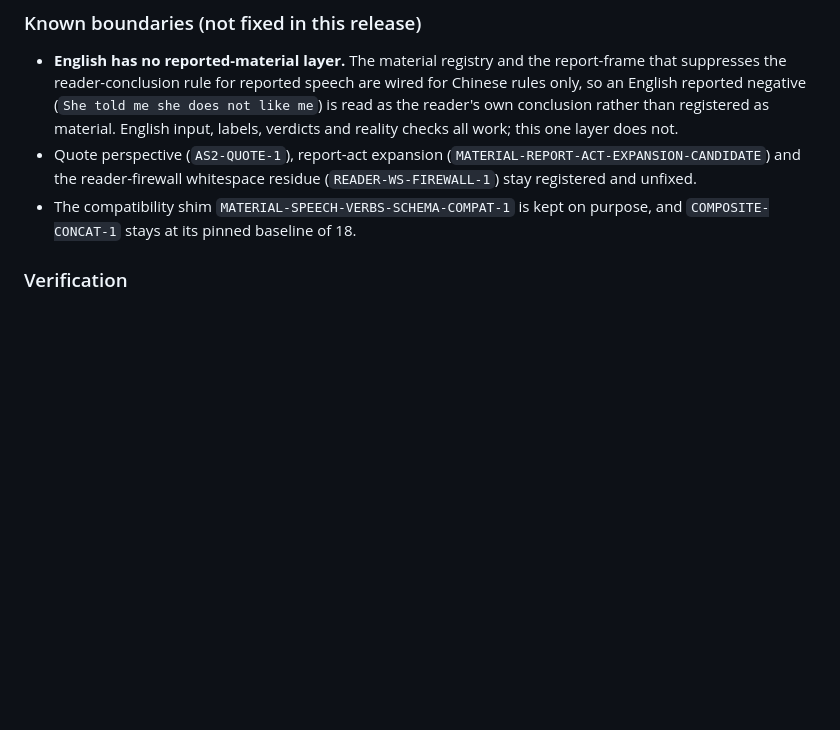
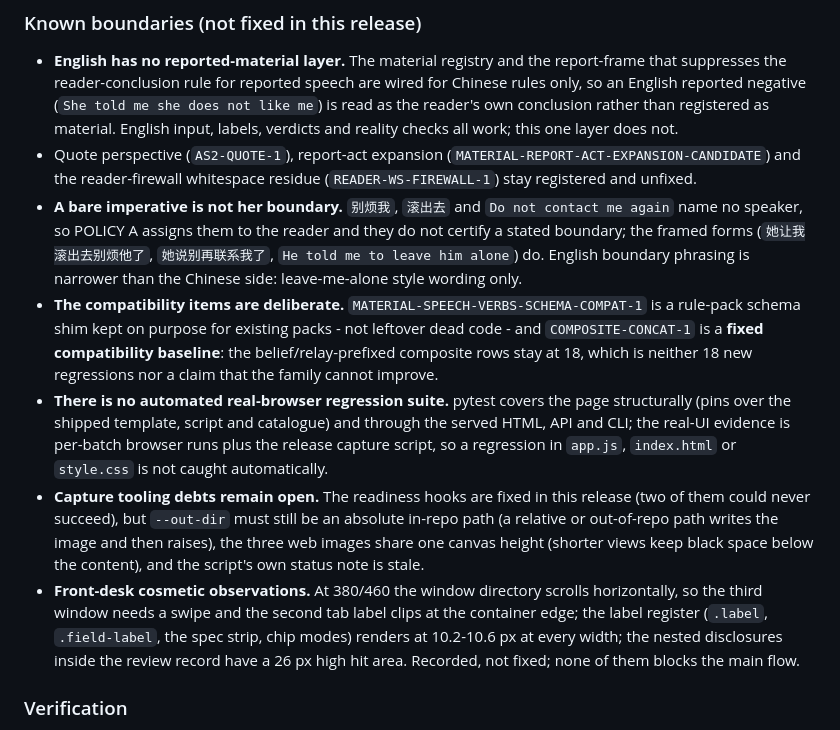
Before and after one commit to Sh1oud/NED, a Markdown page: CHANGELOG.md, the part around the change. GitHub-like rendering; blank space fills up the shorter version.

```diff
--- a/CHANGELOG.md
+++ b/CHANGELOG.md
@@ -59,8 +59,30 @@ family, no new score, no REST or CLI contract change.
 - Quote perspective (`AS2-QUOTE-1`), report-act expansion
   (`MATERIAL-REPORT-ACT-EXPANSION-CANDIDATE`) and the reader-firewall whitespace residue
   (`READER-WS-FIREWALL-1`) stay registered and unfixed.
-- The compatibility shim `MATERIAL-SPEECH-VERBS-SCHEMA-COMPAT-1` is kept on purpose, and
-  `COMPOSITE-CONCAT-1` stays at its pinned baseline of 18.
+- **A bare imperative is not her boundary.** `别烦我`, `滚出去` and `Do not contact me again`
+  name no speaker, so POLICY A assigns them to the reader and they do not certify a stated
+  boundary; the framed forms (`她让我滚出去别烦他了`, `她说别再联系我了`,
+  `He told me to leave him alone`) do. English boundary phrasing is narrower than the Chinese
+  side: leave-me-alone style wording only.
+- **The compatibility items are deliberate.** `MATERIAL-SPEECH-VERBS-SCHEMA-COMPAT-1` is a
+  rule-pack schema shim kept on purpose for existing packs - not leftover dead code - and
+  `COMPOSITE-CONCAT-1` is a **fixed compatibility baseline**: the belief/relay-prefixed
+  composite rows stay at 18, which is neither 18 new regressions nor a claim that the family
+  cannot improve.
+- **There is no automated real-browser regression suite.** pytest covers the page structurally
+  (pins over the shipped template, script and catalogue) and through the served HTML, API and
+  CLI; the real-UI evidence is per-batch browser runs plus the release capture script, so a
+  regression in `app.js`, `index.html` or `style.css` is not caught automatically.
+- **Capture tooling debts remain open.** The readiness hooks are fixed in this release (two of
+  them could never succeed), but `--out-dir` must still be an absolute in-repo path (a relative
+  or out-of-repo path writes the image and then raises), the three web images share one canvas
+  height (shorter views keep black space below the content), and the script's own status note is
+  stale.
+- **Front-desk cosmetic observations.** At 380/460 the window directory scrolls horizontally, so
+  the third window needs a swipe and the second tab label clips at the container edge; the label
+  register (`.label`, `.field-label`, the spec strip, chip modes) renders at 10.2-10.6 px at every
+  width; the nested disclosures inside the review record have a 26 px high hit area. Recorded,
+  not fixed; none of them blocks the main flow.
 
 ### Verification
 - 1981 tests, ruff (check and format), mypy, the front-desk, serious-register, responsive
```
Also changed, not shown: README.md (+7 -5 lines), RELEASE_CHECKLIST.md (+38 -0 lines).
